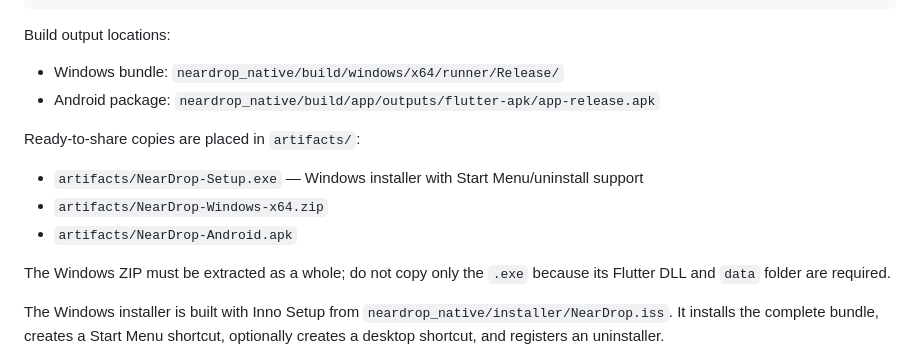
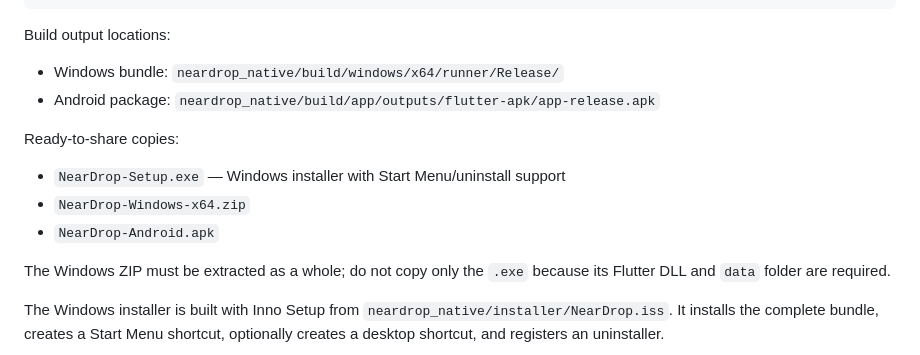
Before and after one commit to SRhinzler/NearDrop, a Markdown page: README.md, the part around the change. Rendered like a GitHub page.

```diff
--- a/README.md
+++ b/README.md
@@ -36,11 +36,11 @@ Build output locations:
 - Windows bundle: `neardrop_native/build/windows/x64/runner/Release/`
 - Android package: `neardrop_native/build/app/outputs/flutter-apk/app-release.apk`
 
-Ready-to-share copies are placed in `artifacts/`:
+Ready-to-share copies:
 
-- `artifacts/NearDrop-Setup.exe` — Windows installer with Start Menu/uninstall support
-- `artifacts/NearDrop-Windows-x64.zip`
-- `artifacts/NearDrop-Android.apk`
+- `NearDrop-Setup.exe` — Windows installer with Start Menu/uninstall support
+- `NearDrop-Windows-x64.zip`
+- `NearDrop-Android.apk`
 
 The Windows ZIP must be extracted as a whole; do not copy only the `.exe` because its Flutter DLL and `data` folder are required.
 
```
